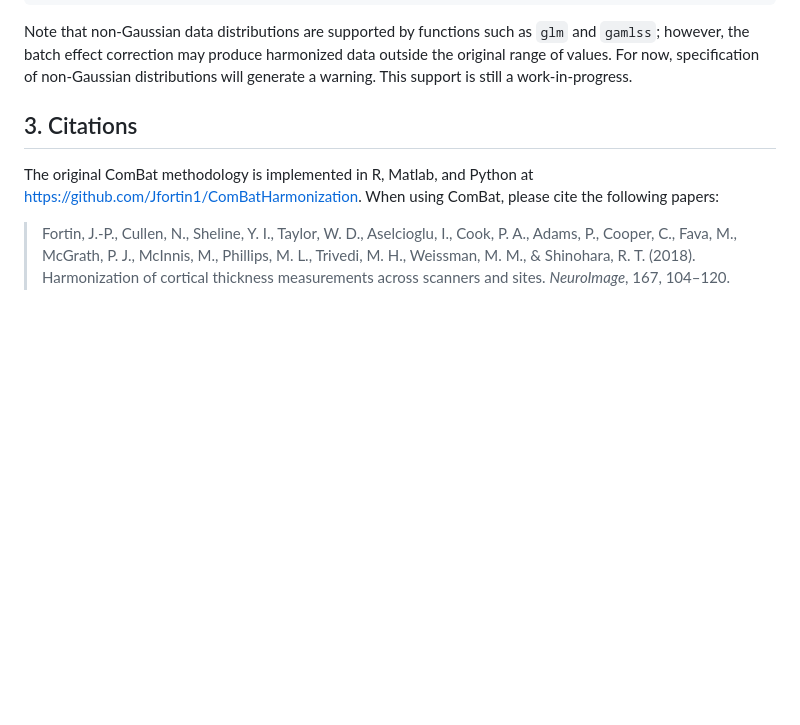
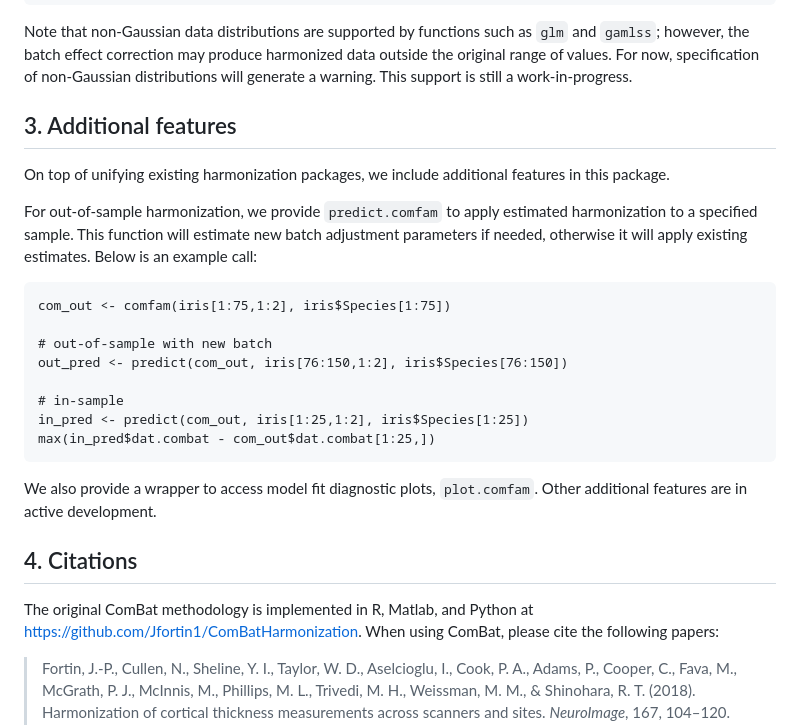
Before and after one commit to andy1764/ComBatFamily, a Markdown page: README.md, the part around the change. Drawn GitHub-style; blank space fills up the shorter version.

Commit message:
include additional functions in README

````diff
--- a/README.md
+++ b/README.md
@@ -66,7 +66,25 @@ comfam(iris[,1:2], iris$Species, covar = iris[3:4], gam, y ~ s(Petal.Length) + P
 
 Note that non-Gaussian data distributions are supported by functions such as `glm` and `gamlss`; however, the batch effect correction may produce harmonized data outside the original range of values. For now, specification of non-Gaussian distributions will generate a warning. This support is still a work-in-progress.
 
-## 3. Citations
+## 3. Additional features
+On top of unifying existing harmonization packages, we include additional features in this package.
+
+For out-of-sample harmonization, we provide `predict.comfam` to apply estimated harmonization to a specified sample. This function will estimate new batch adjustment parameters if needed, otherwise it will apply existing estimates. Below is an example call:
+
+```
+com_out <- comfam(iris[1:75,1:2], iris$Species[1:75])
+
+# out-of-sample with new batch
+out_pred <- predict(com_out, iris[76:150,1:2], iris$Species[76:150])
+
+# in-sample
+in_pred <- predict(com_out, iris[1:25,1:2], iris$Species[1:25])
+max(in_pred$dat.combat - com_out$dat.combat[1:25,])
+```
+
+We also provide a wrapper to access model fit diagnostic plots, `plot.comfam`. Other additional features are in active development.
+
+## 4. Citations
 The original ComBat methodology is implemented in R, Matlab, and Python at https://github.com/Jfortin1/ComBatHarmonization. When using ComBat, please cite the following papers:
 
 > Fortin, J.-P., Cullen, N., Sheline, Y. I., Taylor, W. D., Aselcioglu, I., Cook, P. A., Adams, P., Cooper, C., Fava, M., McGrath, P. J., McInnis, M., Phillips, M. L., Trivedi, M. H., Weissman, M. M., & Shinohara, R. T. (2018). Harmonization of cortical thickness measurements across scanners and sites. *NeuroImage*, 167, 104–120. https://doi.org/10.1016/j.neuroimage.2017.11.024
````
